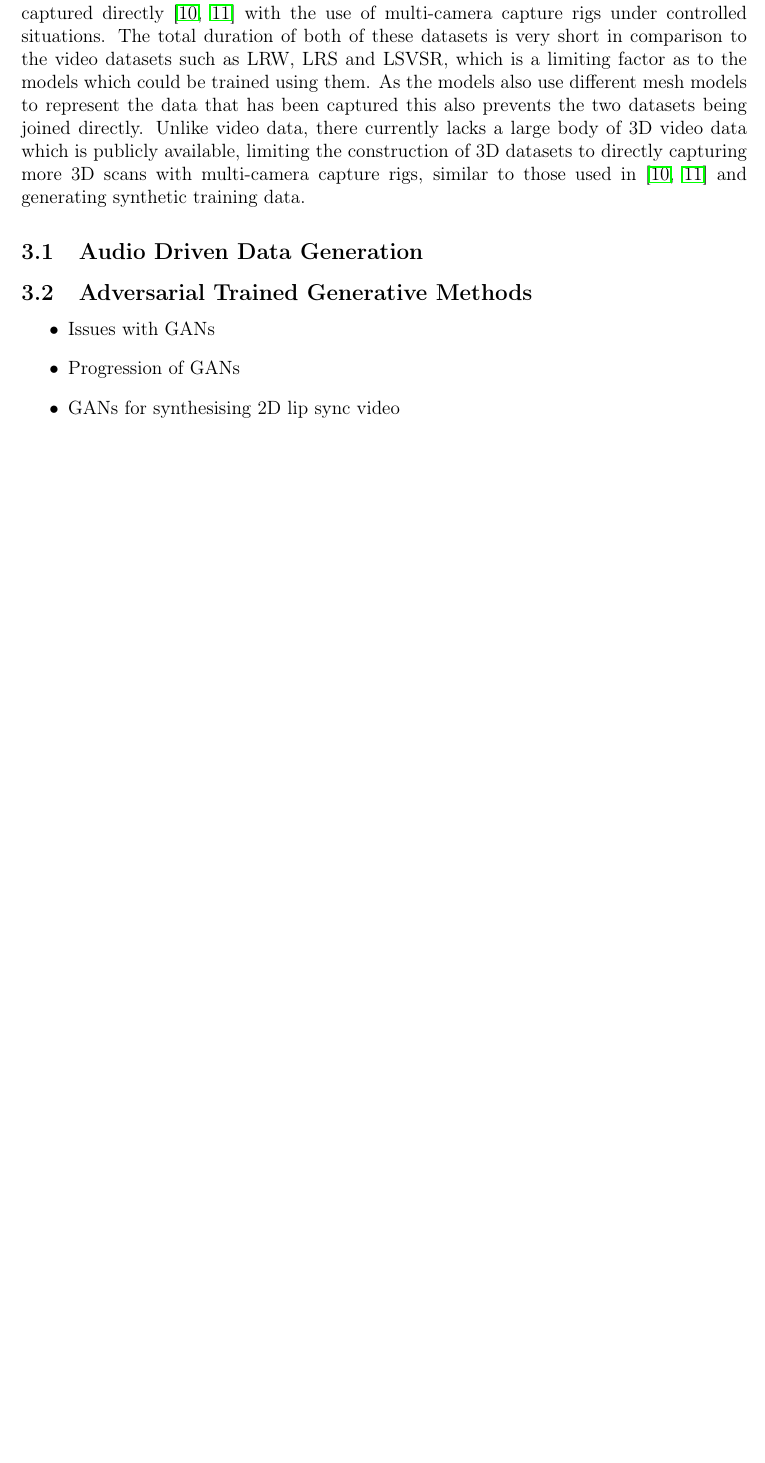
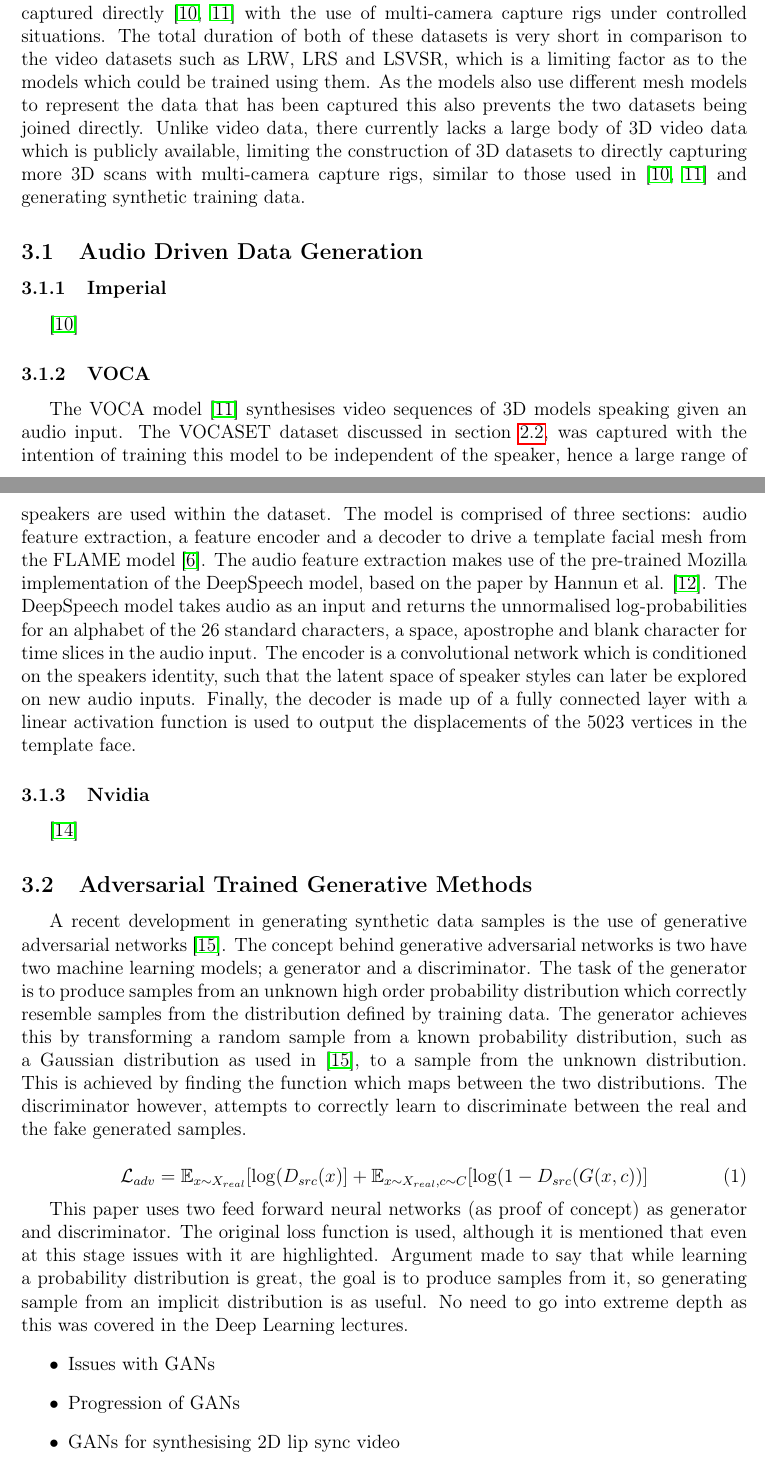
Before and after one commit to PRDrum5/Project, a LaTeX document (Report/Progress_Report/Background.tex): part of page 5 of 7 before the commit and two parts of pages 5 and 6 of 8 after it, the two joined at a grey line, cut so that both start at the same text, the shorter picture padded with empty space. Compiled offline with pdfLaTeX.

Commit message:
voca paper done, starting GANS

```diff
--- a/Report/Progress_Report/Background.tex
+++ b/Report/Progress_Report/Background.tex
@@ -4,6 +4,8 @@
 \usepackage[T1]{fontenc}
 \usepackage{hyperref}
 \usepackage{indentfirst}
+\usepackage{amsmath}
+\usepackage{amssymb}
 \usepackage{geometry}
  \geometry
  {
@@ -125,7 +127,39 @@ Unlike video data, there currently lacks a large body of 3D video data which is
 
 \subsection{Audio Driven Data Generation}
 
+\subsubsection{Imperial}
+\cite{Tzirakis2019}
+
+\subsubsection{VOCA}
+The VOCA model \cite{Cudeiro2019} synthesises video sequences of 3D models speaking given an audio input.
+The VOCASET dataset discussed in section \ref{3D Datasets}, was captured with the intention of training this model to be independent of the speaker, hence a large range of speakers are used within the dataset.
+The model is comprised of three sections: audio feature extraction, a feature encoder and a decoder to drive a template facial mesh from the FLAME model \cite{Li2017}.
+The audio feature extraction makes use of the pre-trained Mozilla implementation of the DeepSpeech model, based on the paper by Hannun et al. \cite{Hannun2014}.
+The DeepSpeech model takes audio as an input and returns the unnormalised log-probabilities for an alphabet of the 26 standard characters, a space, apostrophe and blank character for time slices in the audio input.
+The encoder is a convolutional network which is conditioned on the speakers identity, such that the latent space of speaker styles can later be explored on new audio inputs.
+Finally, the decoder is made up of a fully connected layer with a linear activation function is used to output the displacements of the 5023 vertices in the template face.
+
+\subsubsection{Nvidia}
+\cite{Karras2017a}
+
+
 \subsection{Adversarial Trained Generative Methods}
+A recent development in generating synthetic data samples is the use of generative adversarial networks \cite{Goodfellow2014}.
+The concept behind generative adversarial networks is two have two machine learning models; a generator and a discriminator.
+The task of the generator is to produce samples from an unknown high order probability distribution which correctly resemble samples from the distribution defined by training data.
+The generator achieves this by transforming a random sample from a known probability distribution, such as a Gaussian distribution as used in \cite{Goodfellow2014}, to a sample from the unknown distribution.
+This is achieved by finding the function which maps between the two distributions.
+The discriminator however, attempts to correctly learn to discriminate between the real and the fake generated samples.
+
+\begin{equation} \label{cgans}
+    \mathcal{L}_{adv} = \mathbb{E}_{x \sim X_{real}}[\log(D_{src}(x)]
+    + \mathbb{E}_{x \sim X_{real},c \sim C}[\log(1-D_{src}(G(x,c))]
+\end{equation}
+
+This paper uses two feed forward neural networks (as proof of concept) as generator and discriminator.
+The original loss function is used, although it is mentioned that even at this stage issues with it are highlighted.
+Argument made to say that while learning a probability distribution is great, the goal is to produce samples from it, so generating sample from an implicit distribution is as useful.
+No need to go into extreme depth as this was covered in the Deep Learning lectures.
 \begin{itemize}
     \item Issues with GANs
     \item Progression of GANs
```
Also changed, not shown: Report/Progress_Report/Background.tex (2 more changed lines).
